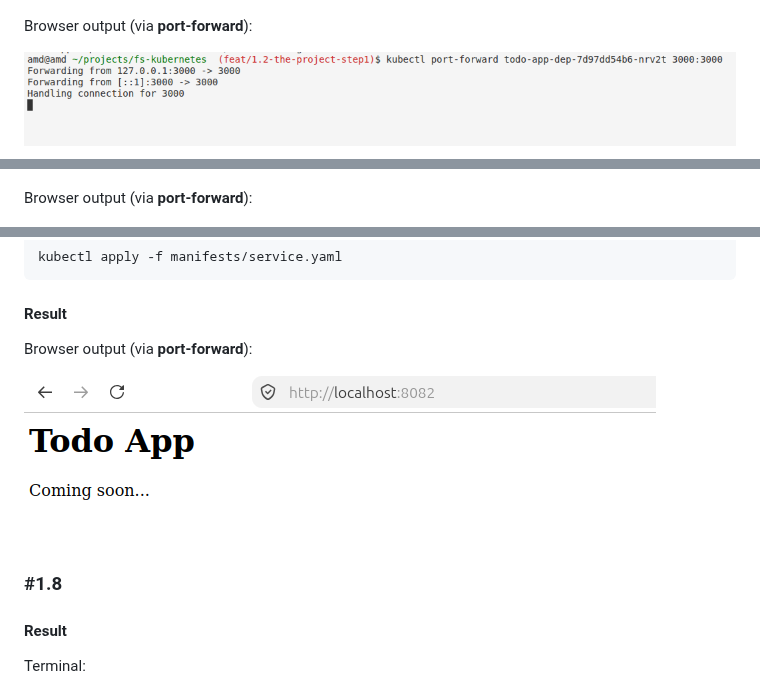
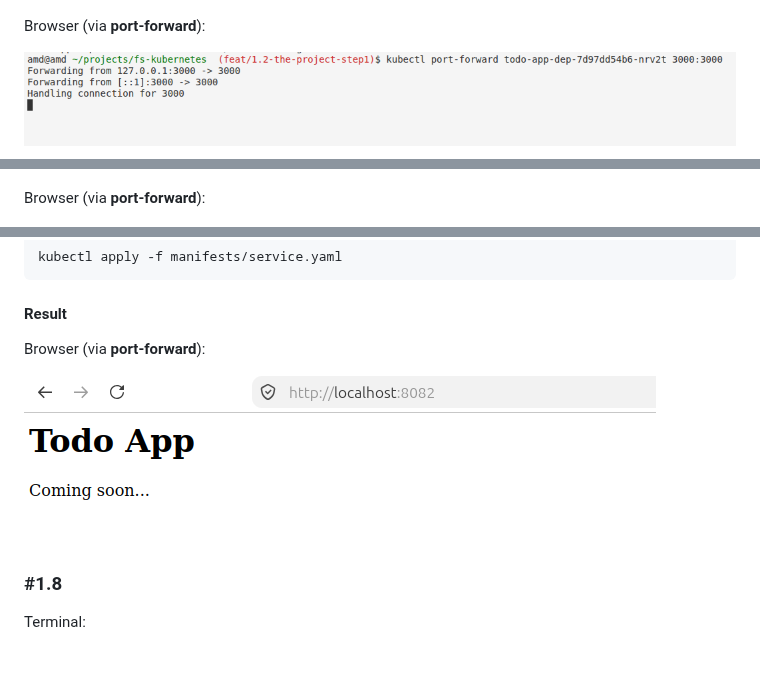
Before and after one commit to mykola-lp/fs-kubernetes, a Markdown page: todo_app/README.md, 3 parts joined by grey strips. Rendered like a GitHub page; blank space fills up the shorter version.

```diff
--- a/todo_app/README.md
+++ b/todo_app/README.md
@@ -61,7 +61,7 @@ In browser **NOT** working (as expected):
 
 ![todo_app browser result](./docs/1.2-result-browser-not-working.png)
 
-Browser output (via **port-forward**):
+Browser (via **port-forward**):
 
 ![todo_app terminal result (imperative)](./docs/1.2-result-terminal-port.png)
 
@@ -93,7 +91,7 @@ Terminal output:
 
 ![todo_app terminal result](./docs/1.5-result-terminal.png)
 
-Browser output (via **port-forward**):
+Browser (via **port-forward**):
 
 ![todo_app browser result](./docs/1.5-result-browser.png)
 
@@ -133,13 +131,11 @@ kubectl apply -f manifests/service.yaml
 
 #### Result
 
-Browser output (via **port-forward**):
+Browser (via **port-forward**):
 
 ![todo_app browser result](./docs/1.6-result-browser.png)
 
 ### #1.8
-
-#### Result
 
 Terminal:
 
```
Also changed, not shown: other parts of todo_app/README.md (+12 -4 lines), todo_app/docs/1.12-result-browser.png (added), todo_app/docs/1.12-result-terminal.png (added).
